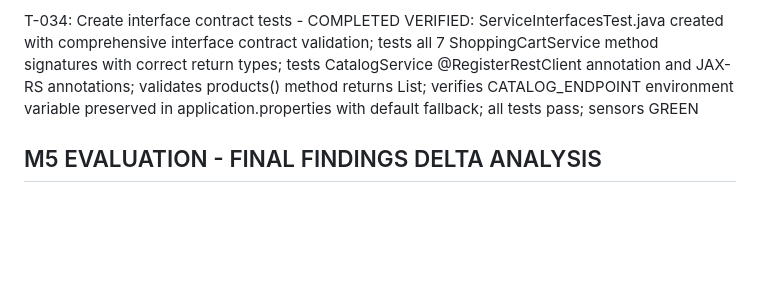
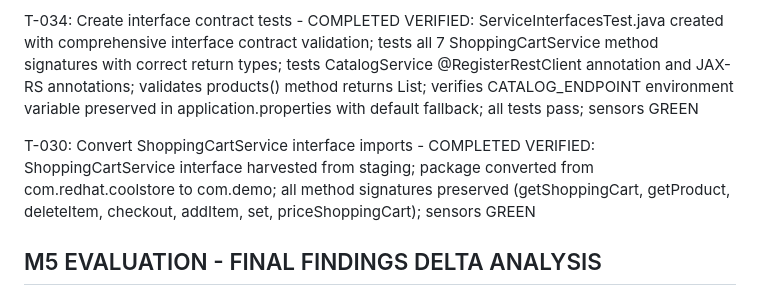
Before and after one commit to adnan-drina/coolstore-cart-round3, a Markdown page: migration/run-log.md, the part around the change. GitHub-like rendering; blank space fills up the shorter version.

Commit message:
T-030: Convert ShoppingCartService interface imports

```diff
--- a/migration/run-log.md
+++ b/migration/run-log.md
@@ -118,6 +118,9 @@ VERIFIED: CatalogService interface converted from Spring Cloud OpenFeign to Quar
 T-034: Create interface contract tests - COMPLETED
 VERIFIED: ServiceInterfacesTest.java created with comprehensive interface contract validation; tests all 7 ShoppingCartService method signatures with correct return types; tests CatalogService @RegisterRestClient annotation and JAX-RS annotations; validates products() method returns List<Product>; verifies CATALOG_ENDPOINT environment variable preserved in application.properties with default fallback; all tests pass; sensors GREEN
 
+T-030: Convert ShoppingCartService interface imports - COMPLETED
+VERIFIED: ShoppingCartService interface harvested from staging; package converted from com.redhat.coolstore to com.demo; all method signatures preserved (getShoppingCart, getProduct, deleteItem, checkout, addItem, set, priceShoppingCart); sensors GREEN
+
 ## M5 EVALUATION - FINAL FINDINGS DELTA ANALYSIS
 
 ### Final Migration Progress Summary
```
